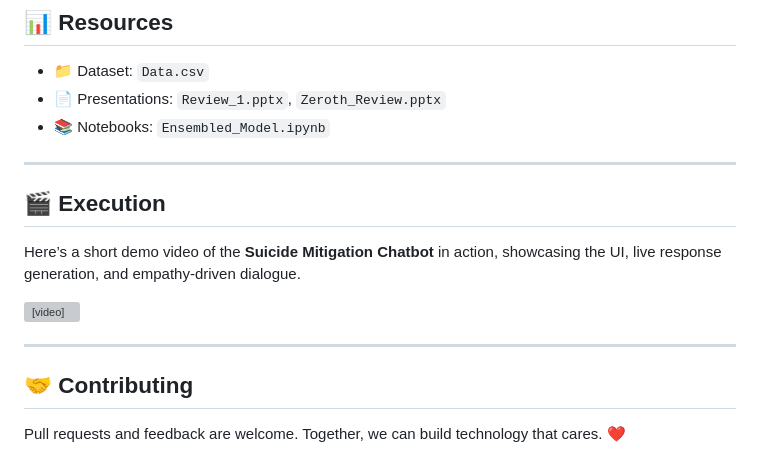
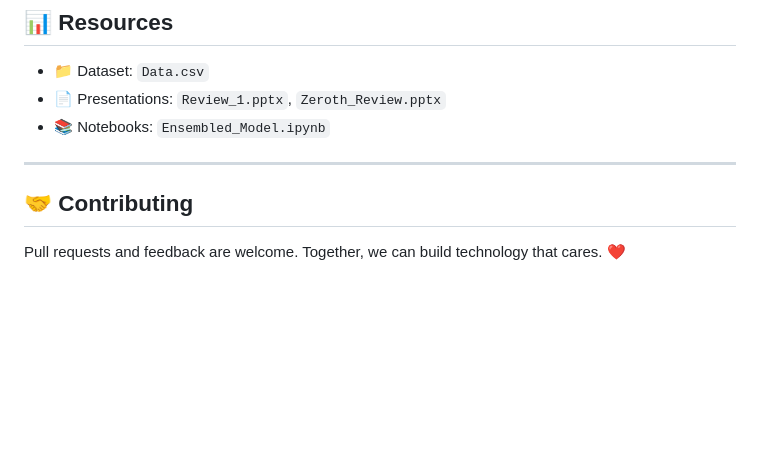
Before and after one commit to AHBRIJESH/Sucide_Mitigation_Chatbot, a Markdown page: README.md, the part around the change. GitHub-like rendering; blank space fills up the shorter version; grey boxes are pictures that could not be loaded.

```diff
--- a/README.md
+++ b/README.md
@@ -102,16 +102,6 @@ This chatbot uses an **ensemble of two models** for generating emotionally rich
 - 📚 Notebooks: `Ensembled_Model.ipynb`
 
 ---
-## 🎬 Execution
-
-Here’s a short demo video of the **Suicide Mitigation Chatbot** in action, showcasing the UI, live response generation, and empathy-driven dialogue.
-
-<video width="100%" height="auto" controls>
-  <source src="video.mp4" type="video/mp4">
-  Your browser does not support the video tag.
-</video>
-
----
 
 ## 🤝 Contributing
 
```
